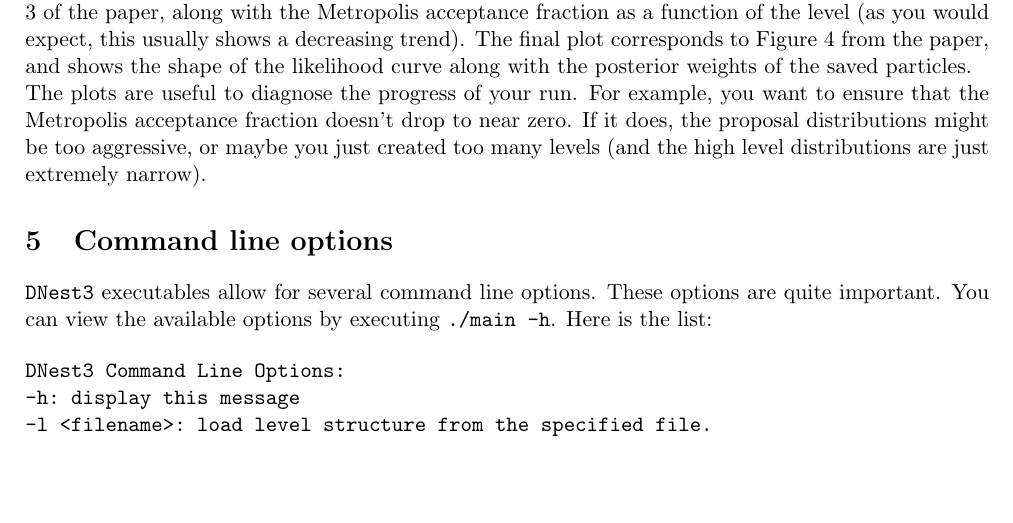
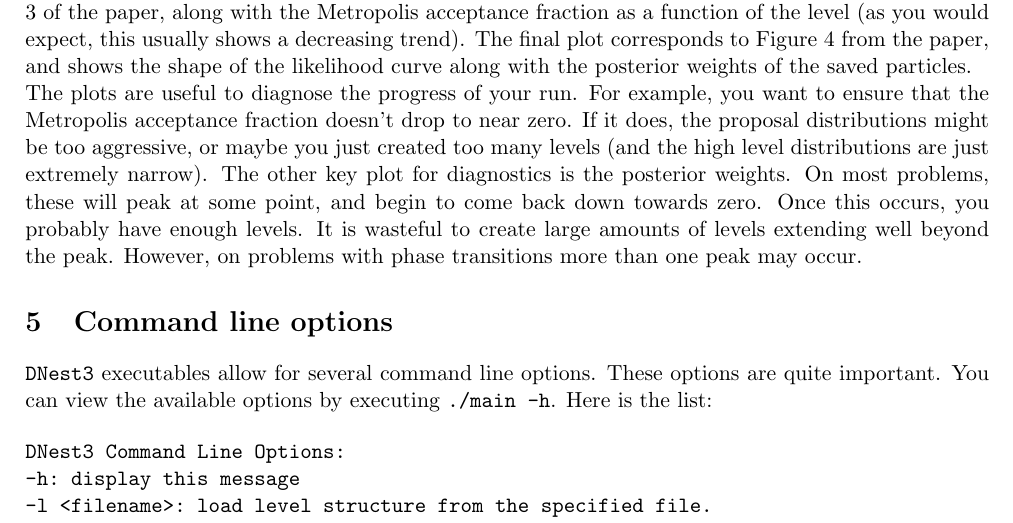
Before and after one commit to eggplantbren/DNest3, a LaTeX document (doc/manual.tex): part of page 3 of 4, cut so that both start at the same text, the shorter picture padded with empty space. Compiled offline with pdfLaTeX.

Commit message:
posterior weights plot

```diff
--- a/doc/manual.tex
+++ b/doc/manual.tex
@@ -178,7 +178,11 @@
 want to ensure that the Metropolis acceptance fraction doesn't drop to near
 zero. If it does, the proposal distributions might be too aggressive, or maybe
 you just created too many levels (and the high level distributions are just
-extremely narrow).
+extremely narrow). The other key plot for diagnostics is the posterior
+weights. On most problems, these will peak at some point, and begin to
+come back down towards zero. Once this occurs, you probably have enough levels.
+It is wasteful to create large amounts of levels extending well beyond the peak.
+However, on problems with phase transitions more than one peak may occur.
 
 \section{Command line options}
 \dnest~executables allow for several command line options. These options are
```
